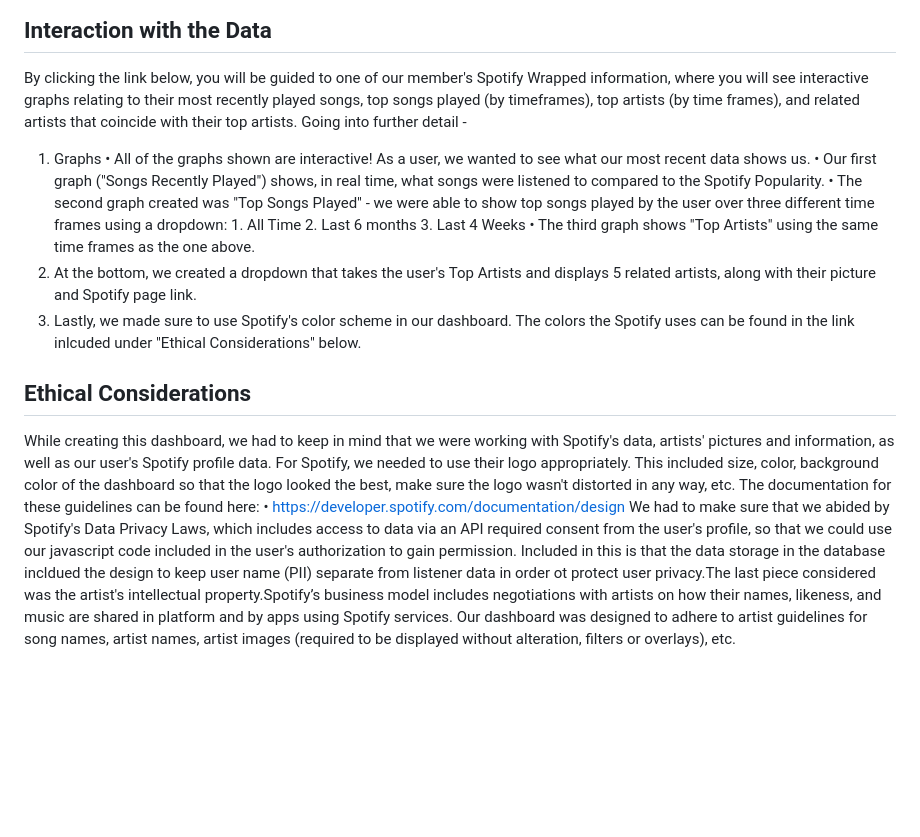
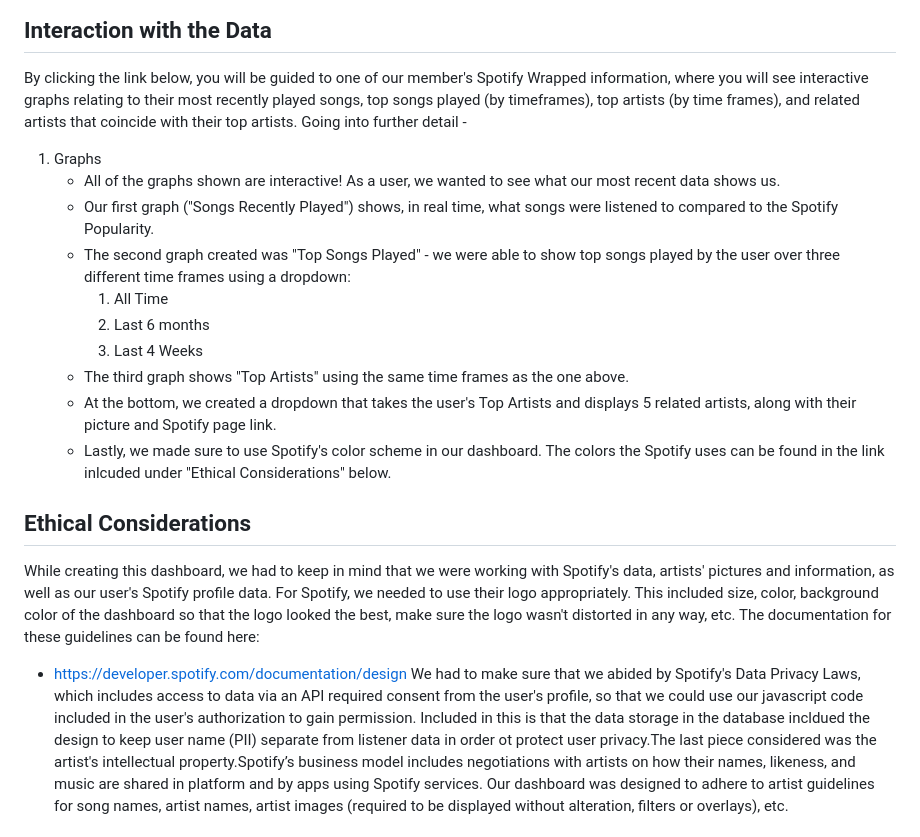
Before and after one commit to mbz4b8/project3group2, a Markdown page: README.md, the part around the change. Rendered like a GitHub page; blank space fills up the shorter version.

```diff
--- a/README.md
+++ b/README.md
@@ -15,22 +15,22 @@ One of the key takeaways here was to make an interface that tells the story we a
 By clicking the link below, you will be guided to one of our member's Spotify Wrapped information, where you will see interactive graphs relating to their most recently played songs, top songs played (by timeframes), top artists (by time frames), and related artists that coincide with their top artists.
 Going into further detail -
 1. Graphs
-   • All of the graphs shown are interactive! As a user, we wanted to see what our most recent data shows us.
-   • Our first graph ("Songs Recently Played") shows, in real time, what songs were listened to compared to the Spotify Popularity.
-   • The second graph created was "Top Songs Played" - we were able to show top songs played by the user over three different time frames using a dropdown:
+   - All of the graphs shown are interactive! As a user, we wanted to see what our most recent data shows us.
+   - Our first graph ("Songs Recently Played") shows, in real time, what songs were listened to compared to the Spotify Popularity.
+   - The second graph created was "Top Songs Played" - we were able to show top songs played by the user over three different time frames using a dropdown:
        1. All Time
        2. Last 6 months
        3. Last 4 Weeks
-   • The third graph shows "Top Artists" using the same time frames as the one above.
-2. At the bottom, we created a dropdown that takes the user's Top Artists and displays 5 related artists, along with their picture and Spotify page link.
-3. Lastly, we made sure to use Spotify's color scheme in our dashboard. The colors the Spotify uses can be found in the link inlcuded under "Ethical Considerations" below.
+    - The third graph shows "Top Artists" using the same time frames as the one above.
+    - At the bottom, we created a dropdown that takes the user's Top Artists and displays 5 related artists, along with their picture and Spotify page link.
+    - Lastly, we made sure to use Spotify's color scheme in our dashboard. The colors the Spotify uses can be found in the link inlcuded under "Ethical Considerations" below.
 
 
 ## Ethical Considerations
 
 While creating this dashboard, we had to keep in mind that we were working with Spotify's data, artists' pictures and information, as well as our user's Spotify profile data.
 For Spotify, we needed to use their logo appropriately. This included size, color, background color of the dashboard so that the logo looked the best, make sure the logo wasn't distorted in any way, etc. The documentation for these guidelines can be found here:
-    • https://developer.spotify.com/documentation/design
+- https://developer.spotify.com/documentation/design
 We had to make sure that we abided by Spotify's Data Privacy Laws, which includes access to data via an API required consent from the user's profile, so that we could use our javascript code included in the user's authorization to gain permission. Included in this is that the data storage in the database incldued the design to keep user name (PII) separate from listener data in order ot protect user privacy.The last piece considered was the artist's intellectual property.Spotify’s business model includes negotiations with artists on how their names, likeness, and music are shared in platform and by apps using Spotify services. Our dashboard was designed to adhere to artist guidelines for song names, artist names, artist images (required to be displayed without alteration, filters or overlays), etc.
 
 
```
